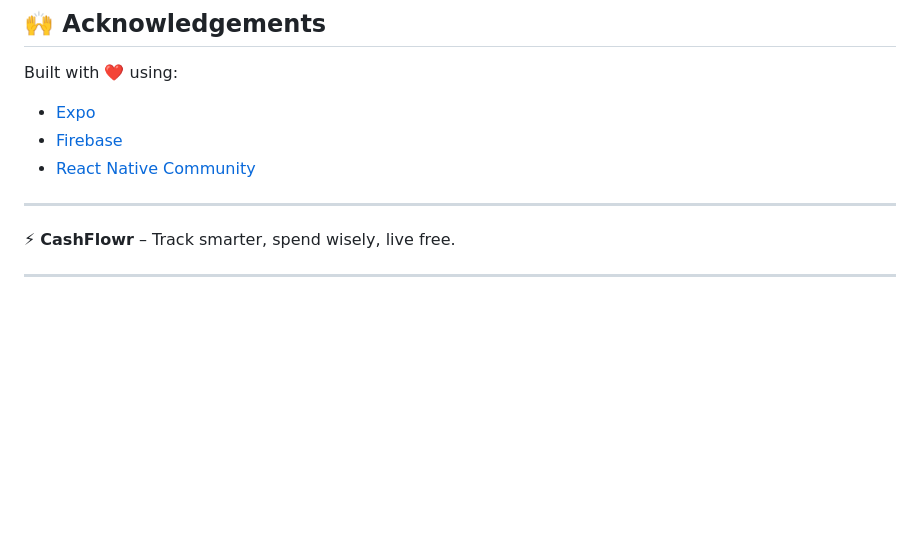
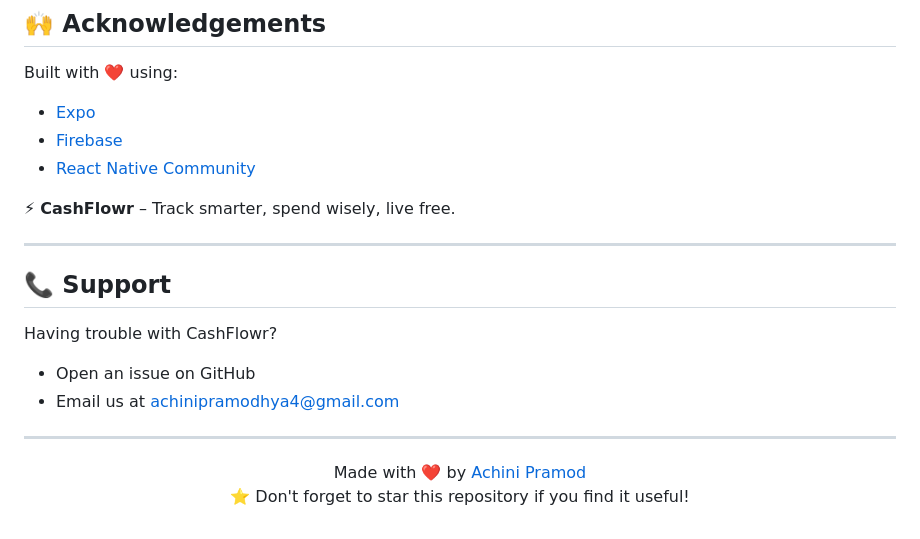
Before and after one commit to AchiniPramo/CashFlowr, a Markdown page: README.md, the part around the change. Drawn GitHub-style; blank space fills up the shorter version.

```diff
--- a/README.md
+++ b/README.md
@@ -215,8 +215,23 @@ Built with ❤️ using:
 * [Firebase](https://firebase.google.com/)
 * [React Native Community](https://reactnative.dev)
 
----
-
 ⚡ **CashFlowr** – Track smarter, spend wisely, live free.
 
 ---
+
+## 📞 Support
+
+Having trouble with CashFlowr?
+
+* Open an issue on GitHub
+* Email us at [achinipramodhya4@gmail.com](mailto:achinipramodhya4@gmail.com)
+
+---
+
+<div align="center">
+Made with ❤️ by <a href="https://github.com/AchiniPramo">Achini Pramod</a>
+</div>
+
+<p align="center">
+⭐ Don't forget to star this repository if you find it useful!
+</p>
```
